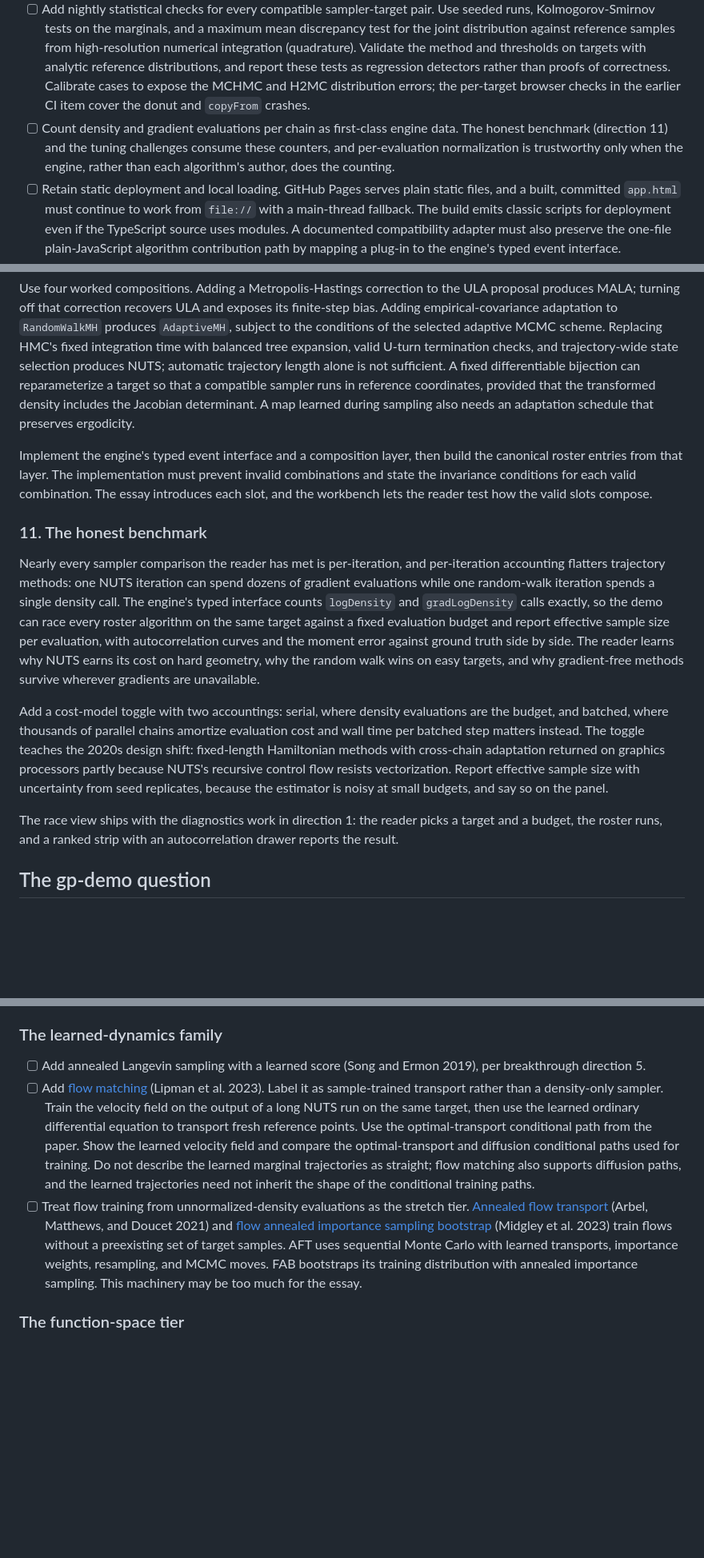
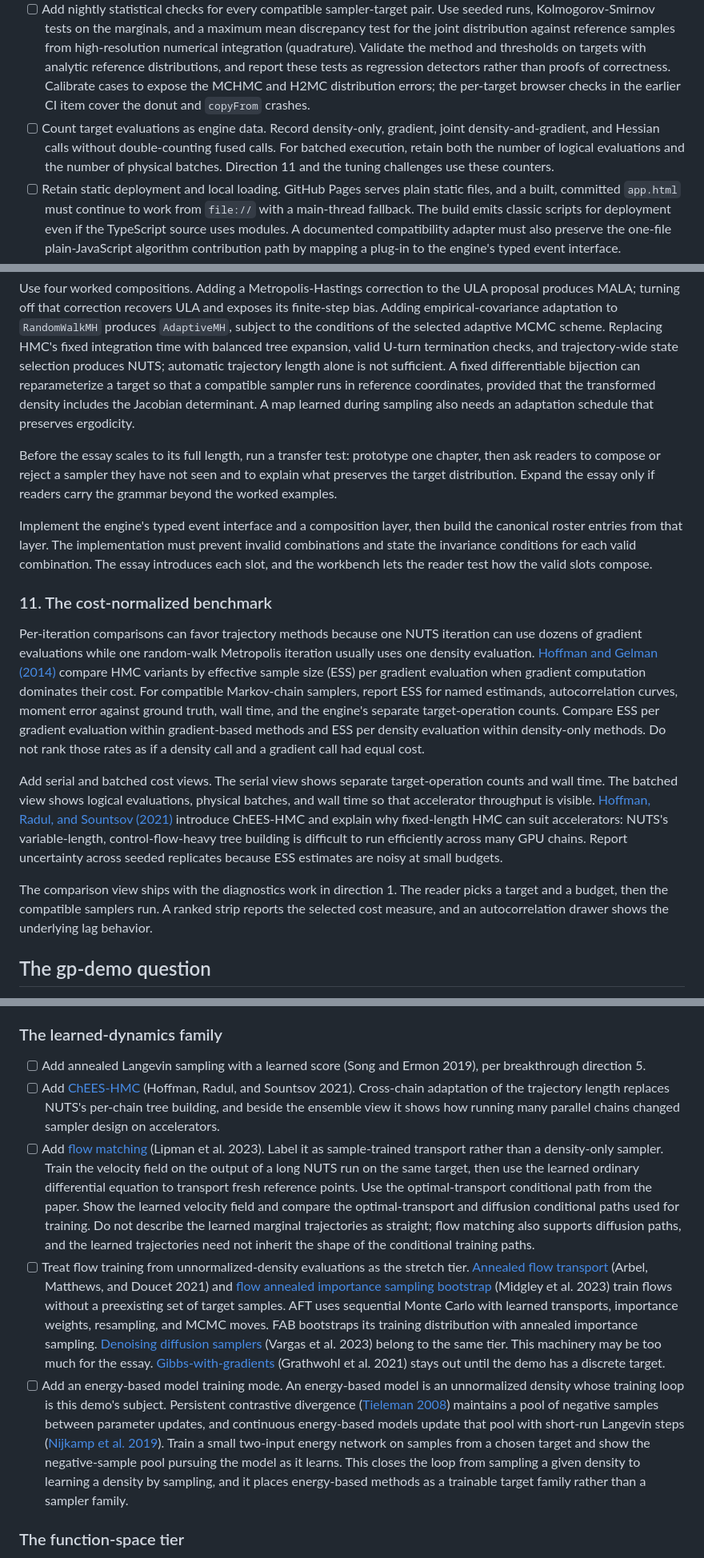
Before and after one commit to chi-feng/mcmc-demo, a Markdown page: ROADMAP.md, 3 parts joined by grey strips. Shown at 80% size. GitHub-like rendering; blank space fills up the shorter version.

Commit message:
Add the four items the focused review found missing
The previous commit's unasserted string replacements silently missed
their anchors after the first review pass reworded them. Add the
transfer-test gate in direction 10, the ChEES-HMC roster entry, the
energy-based-model training mode (persistent contrastive divergence per
Tieleman 2008; short-run Langevin for continuous models per Nijkamp et
al. 2019), and the stretch citations (denoising diffusion samplers;
Gibbs-with-gradients deferred until a discrete target exists).

Co-Authored-By: Claude Fable 5 <noreply@anthropic.com>
Claude-Session: https://claude.ai/code/session_01CVaoETjrTjUL2SJioC6SKS

```diff
--- a/ROADMAP.md
+++ b/ROADMAP.md
@@ -79,7 +79,7 @@ The current architecture couples sampling to rendering. All fourteen algorithm `
 - [ ] Split rendering from the engine. Canvas 2D remains the default renderer, and the ensemble view adds a graphics processing unit (GPU) renderer and compute path. WebGPU, the browser API for GPU graphics and computation, is available by default on supported hardware in [Chrome](https://developer.chrome.com/blog/webgpu-release), [Firefox on Windows and Apple silicon macOS](https://developer.mozilla.org/en-US/docs/Mozilla/Firefox/Experimental_features#webgpu_api), and [Safari 26](https://webkit.org/blog/17333/webkit-features-in-safari-26-0/#webgpu), but coverage still depends on the operating system and hardware. Detect `navigator.gpu` at runtime. On unsupported systems, retain the one-chain and four-chain Canvas 2D views and offer a reduced CPU ensemble only if it meets the interaction budget; do not attempt a WebGPU polyfill.
 - [ ] Replace the finite-difference Hessian in `main/Simulation.js` with a small forward-mode automatic-differentiation expression type. Formula-defined targets then obtain gradients and Hessians by evaluating the expression graph, subject to floating-point error, while painted targets continue to use numerical derivatives.
 - [ ] Add nightly statistical checks for every compatible sampler-target pair. Use seeded runs, Kolmogorov-Smirnov tests on the marginals, and a maximum mean discrepancy test for the joint distribution against reference samples from high-resolution numerical integration (quadrature). Validate the method and thresholds on targets with analytic reference distributions, and report these tests as regression detectors rather than proofs of correctness. Calibrate cases to expose the MCHMC and H2MC distribution errors; the per-target browser checks in the earlier CI item cover the donut and `copyFrom` crashes.
-- [ ] Count density and gradient evaluations per chain as first-class engine data. The honest benchmark (direction 11) and the tuning challenges consume these counters, and per-evaluation normalization is trustworthy only when the engine, rather than each algorithm's author, does the counting.
+- [ ] Count target evaluations as engine data. Record density-only, gradient, joint density-and-gradient, and Hessian calls without double-counting fused calls. For batched execution, retain both the number of logical evaluations and the number of physical batches. Direction 11 and the tuning challenges use these counters.
 - [ ] Retain static deployment and local loading. GitHub Pages serves plain static files, and a built, committed `app.html` must continue to work from `file://` with a main-thread fallback. The build emits classic scripts for deployment even if the TypeScript source uses modules. A documented compatibility adapter must also preserve the one-file plain-JavaScript algorithm contribution path by mapping a plug-in to the engine's typed event interface.
 
 ## Breakthrough directions
@@ -146,15 +146,17 @@ Textbooks and demos, including this gallery, often present samplers as unrelated
 
 Use four worked compositions. Adding a Metropolis-Hastings correction to the ULA proposal produces MALA; turning off that correction recovers ULA and exposes its finite-step bias. Adding empirical-covariance adaptation to `RandomWalkMH` produces `AdaptiveMH`, subject to the conditions of the selected adaptive MCMC scheme. Replacing HMC's fixed integration time with balanced tree expansion, valid U-turn termination checks, and trajectory-wide state selection produces NUTS; automatic trajectory length alone is not sufficient. A fixed differentiable bijection can reparameterize a target so that a compatible sampler runs in reference coordinates, provided that the transformed density includes the Jacobian determinant. A map learned during sampling also needs an adaptation schedule that preserves ergodicity.
 
+Before the essay scales to its full length, run a transfer test: prototype one chapter, then ask readers to compose or reject a sampler they have not seen and to explain what preserves the target distribution. Expand the essay only if readers carry the grammar beyond the worked examples.
+
 Implement the engine's typed event interface and a composition layer, then build the canonical roster entries from that layer. The implementation must prevent invalid combinations and state the invariance conditions for each valid combination. The essay introduces each slot, and the workbench lets the reader test how the valid slots compose.
 
-### 11. The honest benchmark
+### 11. The cost-normalized benchmark
 
-Nearly every sampler comparison the reader has met is per-iteration, and per-iteration accounting flatters trajectory methods: one NUTS iteration can spend dozens of gradient evaluations while one random-walk iteration spends a single density call. The engine's typed interface counts `logDensity` and `gradLogDensity` calls exactly, so the demo can race every roster algorithm on the same target against a fixed evaluation budget and report effective sample size per evaluation, with autocorrelation curves and the moment error against ground truth side by side. The reader learns why NUTS earns its cost on hard geometry, why the random walk wins on easy targets, and why gradient-free methods survive wherever gradients are unavailable.
+Per-iteration comparisons can favor trajectory methods because one NUTS iteration can use dozens of gradient evaluations while one random-walk Metropolis iteration usually uses one density evaluation. [Hoffman and Gelman (2014)](https://jmlr.org/papers/v15/hoffman14a.html) compare HMC variants by effective sample size (ESS) per gradient evaluation when gradient computation dominates their cost. For compatible Markov-chain samplers, report ESS for named estimands, autocorrelation curves, moment error against ground truth, wall time, and the engine's separate target-operation counts. Compare ESS per gradient evaluation within gradient-based methods and ESS per density evaluation within density-only methods. Do not rank those rates as if a density call and a gradient call had equal cost.
 
-Add a cost-model toggle with two accountings: serial, where density evaluations are the budget, and batched, where thousands of parallel chains amortize evaluation cost and wall time per batched step matters instead. The toggle teaches the 2020s design shift: fixed-length Hamiltonian methods with cross-chain adaptation returned on graphics processors partly because NUTS's recursive control flow resists vectorization. Report effective sample size with uncertainty from seed replicates, because the estimator is noisy at small budgets, and say so on the panel.
+Add serial and batched cost views. The serial view shows separate target-operation counts and wall time. The batched view shows logical evaluations, physical batches, and wall time so that accelerator throughput is visible. [Hoffman, Radul, and Sountsov (2021)](https://proceedings.mlr.press/v130/hoffman21a.html) introduce ChEES-HMC and explain why fixed-length HMC can suit accelerators: NUTS's variable-length, control-flow-heavy tree building is difficult to run efficiently across many GPU chains. Report uncertainty across seeded replicates because ESS estimates are noisy at small budgets.
 
-The race view ships with the diagnostics work in direction 1: the reader picks a target and a budget, the roster runs, and a ranked strip with an autocorrelation drawer reports the result.
+The comparison view ships with the diagnostics work in direction 1. The reader picks a target and a budget, then the compatible samplers run. A ranked strip reports the selected cost measure, and an autocorrelation drawer shows the underlying lag behavior.
 
 ## The gp-demo question
 
@@ -201,8 +203,10 @@ The MIT Uncertainty Quantification group developed several inference methods bas
 ### The learned-dynamics family
 
 - [ ] Add annealed Langevin sampling with a learned score (Song and Ermon 2019), per breakthrough direction 5.
+- [ ] Add [ChEES-HMC](https://proceedings.mlr.press/v130/hoffman21a.html) (Hoffman, Radul, and Sountsov 2021). Cross-chain adaptation of the trajectory length replaces NUTS's per-chain tree building, and beside the ensemble view it shows how running many parallel chains changed sampler design on accelerators.
 - [ ] Add [flow matching](https://arxiv.org/abs/2210.02747) (Lipman et al. 2023). Label it as sample-trained transport rather than a density-only sampler. Train the velocity field on the output of a long NUTS run on the same target, then use the learned ordinary differential equation to transport fresh reference points. Use the optimal-transport conditional path from the paper. Show the learned velocity field and compare the optimal-transport and diffusion conditional paths used for training. Do not describe the learned marginal trajectories as straight; flow matching also supports diffusion paths, and the learned trajectories need not inherit the shape of the conditional training paths.
-- [ ] Treat flow training from unnormalized-density evaluations as the stretch tier. [Annealed flow transport](https://arxiv.org/abs/2102.07501) (Arbel, Matthews, and Doucet 2021) and [flow annealed importance sampling bootstrap](https://arxiv.org/abs/2208.01893) (Midgley et al. 2023) train flows without a preexisting set of target samples. AFT uses sequential Monte Carlo with learned transports, importance weights, resampling, and MCMC moves. FAB bootstraps its training distribution with annealed importance sampling. This machinery may be too much for the essay.
+- [ ] Treat flow training from unnormalized-density evaluations as the stretch tier. [Annealed flow transport](https://arxiv.org/abs/2102.07501) (Arbel, Matthews, and Doucet 2021) and [flow annealed importance sampling bootstrap](https://arxiv.org/abs/2208.01893) (Midgley et al. 2023) train flows without a preexisting set of target samples. AFT uses sequential Monte Carlo with learned transports, importance weights, resampling, and MCMC moves. FAB bootstraps its training distribution with annealed importance sampling. [Denoising diffusion samplers](https://arxiv.org/abs/2302.13834) (Vargas et al. 2023) belong to the same tier. This machinery may be too much for the essay. [Gibbs-with-gradients](https://proceedings.mlr.press/v139/grathwohl21a.html) (Grathwohl et al. 2021) stays out until the demo has a discrete target.
+- [ ] Add an energy-based model training mode. An energy-based model is an unnormalized density whose training loop is this demo's subject. Persistent contrastive divergence ([Tieleman 2008](https://icml.cc/Conferences/2008/papers/638.pdf)) maintains a pool of negative samples between parameter updates, and continuous energy-based models update that pool with short-run Langevin steps ([Nijkamp et al. 2019](https://arxiv.org/abs/1904.09770)). Train a small two-input energy network on samples from a chosen target and show the negative-sample pool pursuing the model as it learns. This closes the loop from sampling a given density to learning a density by sampling, and it places energy-based methods as a trainable target family rather than a sampler family.
 
 ### The function-space tier
 
```
Also changed, not shown: other parts of ROADMAP.md (+1 -1 lines).
